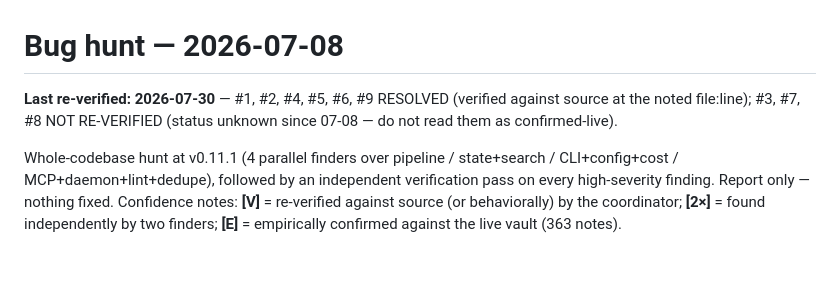
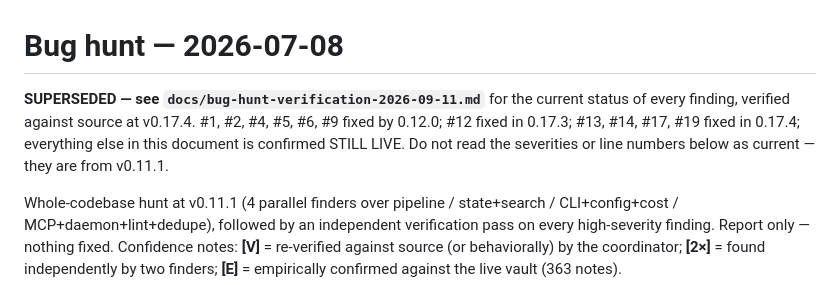
Before and after one commit to djolex999/vir, a Markdown page: docs/bug-hunt-2026-07.md, the part around the change. GitHub-like rendering; blank space fills up the shorter version.

```diff
--- a/docs/bug-hunt-2026-07.md
+++ b/docs/bug-hunt-2026-07.md
@@ -1,8 +1,10 @@
 # Bug hunt — 2026-07-08
 
-**Last re-verified: 2026-07-30** — #1, #2, #4, #5, #6, #9 RESOLVED (verified
-against source at the noted file:line); #3, #7, #8 NOT RE-VERIFIED (status
-unknown since 07-08 — do not read them as confirmed-live).
+**SUPERSEDED — see `docs/bug-hunt-verification-2026-09-11.md`** for the current
+status of every finding, verified against source at v0.17.4. #1, #2, #4, #5,
+#6, #9 fixed by 0.12.0; #12 fixed in 0.17.3; #13, #14, #17, #19 fixed in
+0.17.4; everything else in this document is confirmed STILL LIVE. Do not read
+the severities or line numbers below as current — they are from v0.11.1.
 
 Whole-codebase hunt at v0.11.1 (4 parallel finders over pipeline / state+search /
 CLI+config+cost / MCP+daemon+lint+dedupe), followed by an independent
```
Also changed, not shown: docs/bug-hunt-verification-2026-09-11.md (added, +122 -0 lines).
